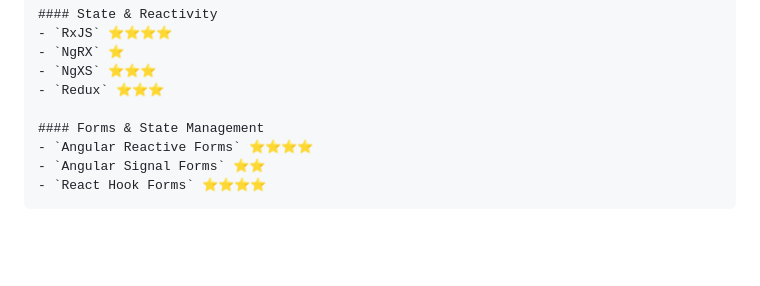
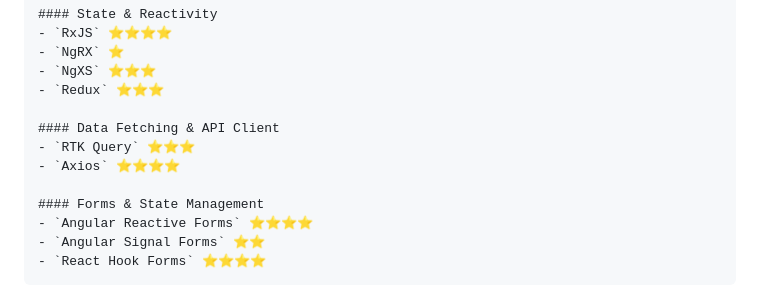
Before and after one commit to akhiljozph/akhiljozph, a Markdown page: README.md, the part around the change. Drawn GitHub-style; blank space fills up the shorter version.

Commit message:
PORT-16 - Data fetching and API client information's were update in the frontend engineering section.

```diff
--- a/README.md
+++ b/README.md
@@ -23,6 +23,10 @@ Welcome to my portfolio! I am a seasoned engineer specializing in building robus
     - `NgRX` ⭐️
     - `NgXS` ⭐️⭐️⭐️
     - `Redux` ⭐️⭐️⭐️
+
+    #### Data Fetching & API Client
+    - `RTK Query` ⭐️⭐️⭐️
+    - `Axios` ⭐️⭐️⭐️⭐️
 
     #### Forms & State Management
     - `Angular Reactive Forms` ⭐️⭐️⭐️⭐️
```
